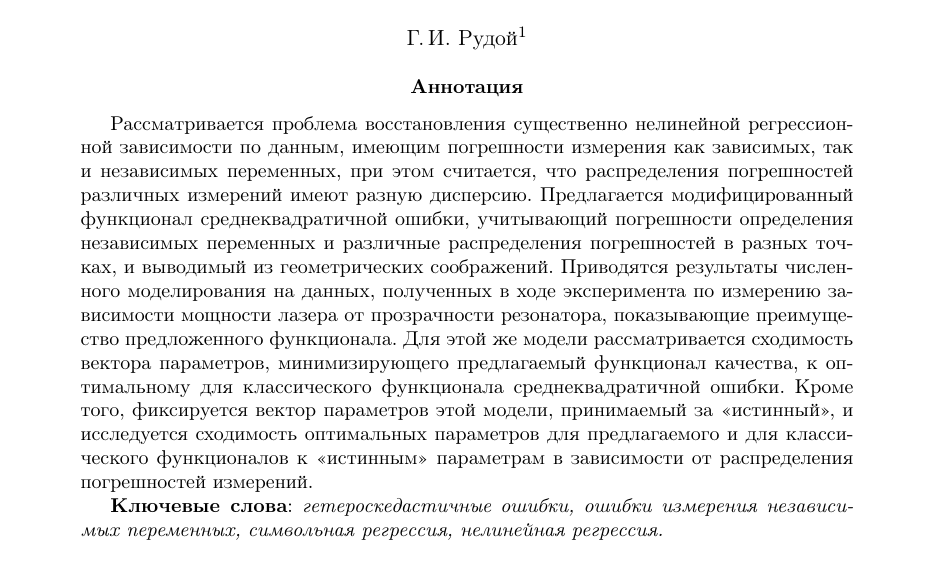
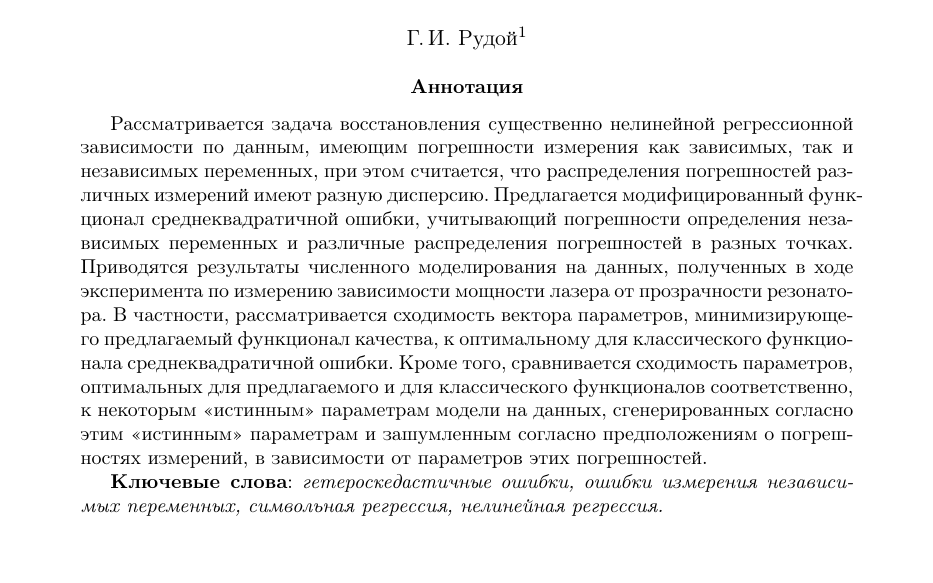
Before and after one commit to 0xd34df00d/RefractOptics, a LaTeX paper (doc/Rudoy2014LevMar.tex): part of page 1 of 12, cut so that both start at the same text. Compiled offline with pdfLaTeX.

Commit message:
[2014LevMar] Better abstract (again).

```diff
--- a/doc/Rudoy2014LevMar.tex
+++ b/doc/Rudoy2014LevMar.tex
@@ -50,22 +50,24 @@
 \end{center}
 
 \begin{abstract}
-  Рассматривается проблема восстановления существенно нелинейной
+  Рассматривается задача восстановления существенно нелинейной
   регрессионной зависимости по данным, имеющим погрешности измерения как зависимых,
   так и независимых переменных, при этом считается, что распределения погрешностей
   различных измерений имеют разную дисперсию.
   Предлагается модифицированный функционал среднеквадратичной ошибки,
   учитывающий погрешности определения независимых переменных и различные распределения
-  погрешностей в разных точках, и выводимый из геометрических соображений.
+  погрешностей в разных точках.
   Приводятся результаты численного моделирования на данных, полученных в ходе
   эксперимента по измерению зависимости мощности лазера от прозрачности
-  резонатора, показывающие преимущество предложенного функционала.
-  Для этой же модели рассматривается сходимость вектора параметров, минимизирующего
+  резонатора.
+  В частности, рассматривается сходимость вектора параметров, минимизирующего
   предлагаемый функционал качества, к оптимальному для классического
-  функционала среднеквадратичной ошибки. Кроме того, фиксируется
-  вектор параметров этой модели, принимаемый за <<истинный>>, и исследуется сходимость
-  оптимальных параметров для предлагаемого и для классического функционалов
-  к <<истинным>> параметрам в зависимости от распределения погрешностей измерений.
+  функционала среднеквадратичной ошибки.
+  Кроме того, сравнивается сходимость параметров, оптимальных для предлагаемого
+  и для классического функционалов соответственно, к некоторым <<истинным>> параметрам
+  модели на данных, сгенерированных согласно этим <<истинным>> параметрам и зашумленным
+  согласно предположениям о погрешностях измерений, в зависимости от параметров этих
+  погрешностей.
 
   \textbf{Ключевые слова}: \emph{гетероскедастичные ошибки,
   ошибки измерения независимых переменных, символьная регрессия, нелинейная регрессия.}
```
